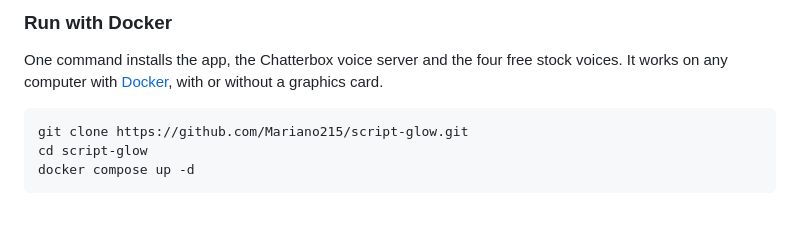
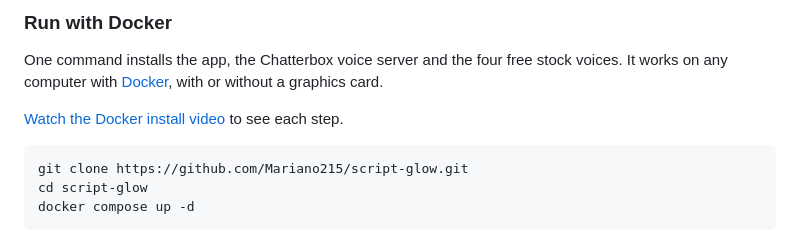
Before and after one commit to Mariano215/script-glow, a Markdown page: README.md, the part around one of its changes. Drawn GitHub-style; blank space fills up the shorter version.

Commit message:
docs(readme): link the walkthrough and Docker install videos
Co-Authored-By: Claude Opus 5.5 (1M context) <noreply@anthropic.com>

````diff
--- a/README.md
+++ b/README.md
@@ -74,6 +79,8 @@ npm install
 ### Run with Docker
 
 One command installs the app, the Chatterbox voice server and the four free stock voices. It works on any computer with [Docker](https://docs.docker.com/get-docker/), with or without a graphics card.
+
+[Watch the Docker install video](https://youtu.be/4fZuSvrw_ZE) to see each step.
 
 ```sh
 git clone https://github.com/Mariano215/script-glow.git
````
Also changed, not shown: other parts of README.md (+6 -1 lines).
